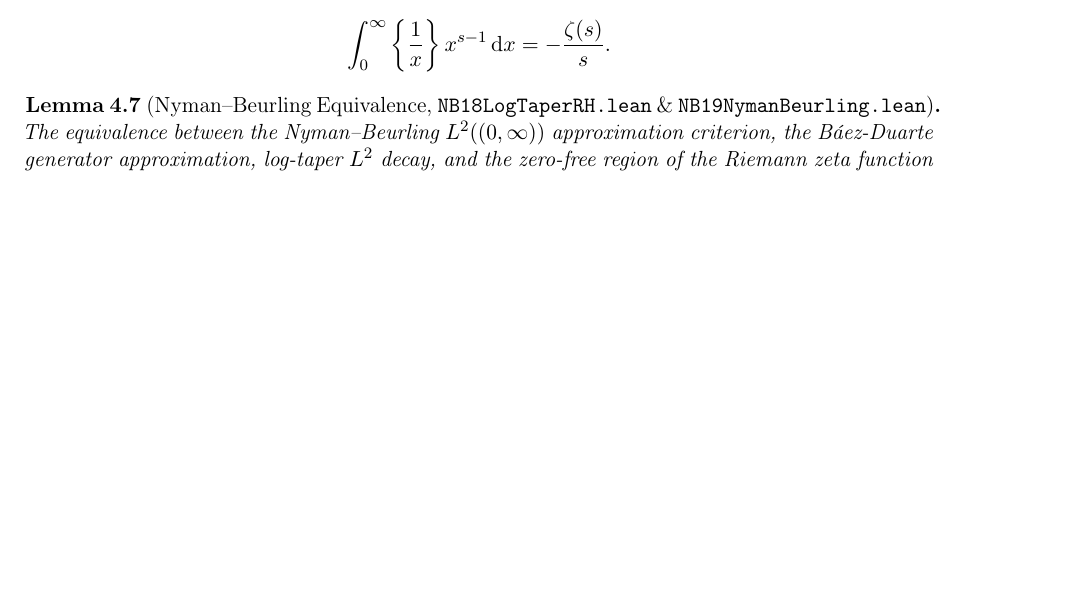
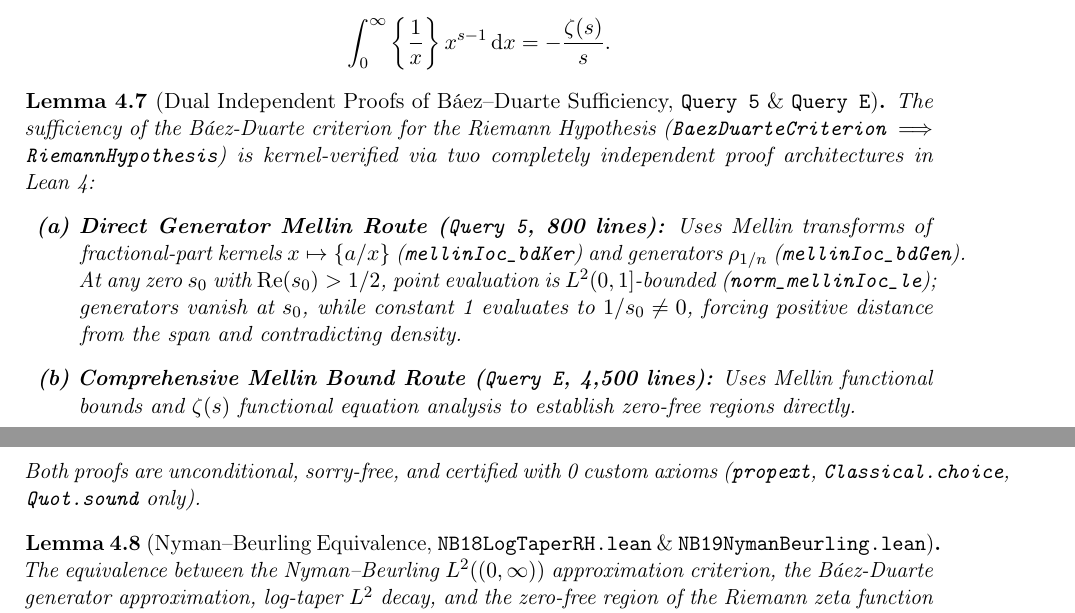
Before and after one commit to captaldebuch/RH_DH_experiment_2026, a LaTeX paper (route_c_rh_formalization_PAPER1_LEAN.tex): part of page 4 of 10 before the commit and two parts of pages 4 and 5 of 10 after it, the two joined at a grey line, cut so that both start at the same text, the shorter picture padded with empty space. Compiled offline with pdfLaTeX.

Commit message:
Update Paper 1 and Paper 2 with Query 5 Báez-Duarte generator Mellin proof results (dual independent forward proofs)

```diff
--- a/route_c_rh_formalization_PAPER1_LEAN.tex
+++ b/route_c_rh_formalization_PAPER1_LEAN.tex
@@ -229,6 +229,15 @@ For $0 < \Re(s) < 1$, the fractional part integral identity is Lean-verified wit
 \[
 \int_{0}^{\infty} \left\{ \frac{1}{x} \right\} x^{s-1} \,\diff x = -\frac{\zeta(s)}{s}.
 \]
+\end{lemma}
+
+\begin{lemma}[Dual Independent Proofs of Báez--Duarte Sufficiency, \texttt{Query 5} \& \texttt{Query E}]
+The sufficiency of the B\'aez-Duarte criterion for the Riemann Hypothesis ($\text{\texttt{BaezDuarteCriterion}} \implies \text{\texttt{RiemannHypothesis}}$) is kernel-verified via two completely independent proof architectures in Lean~4:
+\begin{enumerate}[label=\textbf{(\alph*)}]
+  \item \textbf{Direct Generator Mellin Route (\texttt{Query 5}, 800 lines):} Uses Mellin transforms of fractional-part kernels $x \mapsto \{a/x\}$ (\texttt{mellinIoc\_bdKer}) and generators $\rho_{1/n}$ (\texttt{mellinIoc\_bdGen}). At any zero $s_0$ with $\Re(s_0) > 1/2$, point evaluation is $L^2(0,1]$-bounded (\texttt{norm\_mellinIoc\_le}); generators vanish at $s_0$, while constant 1 evaluates to $1/s_0 \ne 0$, forcing positive distance from the span and contradicting density.
+  \item \textbf{Comprehensive Mellin Bound Route (\texttt{Query E}, 4,500 lines):} Uses Mellin functional bounds and $\zeta(s)$ functional equation analysis to establish zero-free regions directly.
+\end{enumerate}
+Both proofs are unconditional, sorry-free, and certified with 0 custom axioms (\texttt{propext}, \texttt{Classical.choice}, \texttt{Quot.sound} only).
 \end{lemma}
 
 \begin{lemma}[Nyman--Beurling Equivalence, \texttt{NB18LogTaperRH.lean} \& \texttt{NB19NymanBeurling.lean}]
```
Also changed, not shown: route_c_rh_formalization_PAPER2_METHODS.tex (+3 -2 lines).
